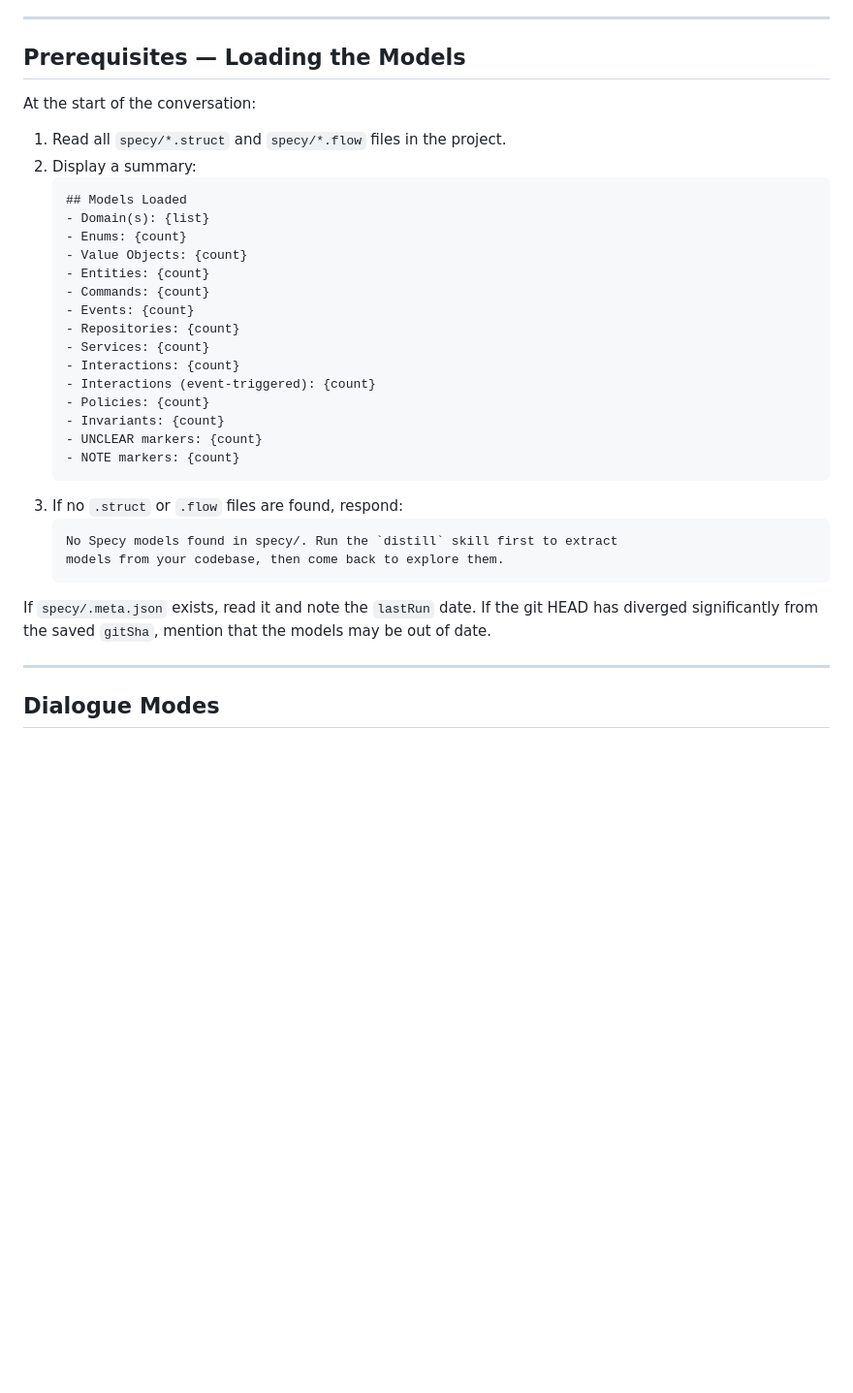
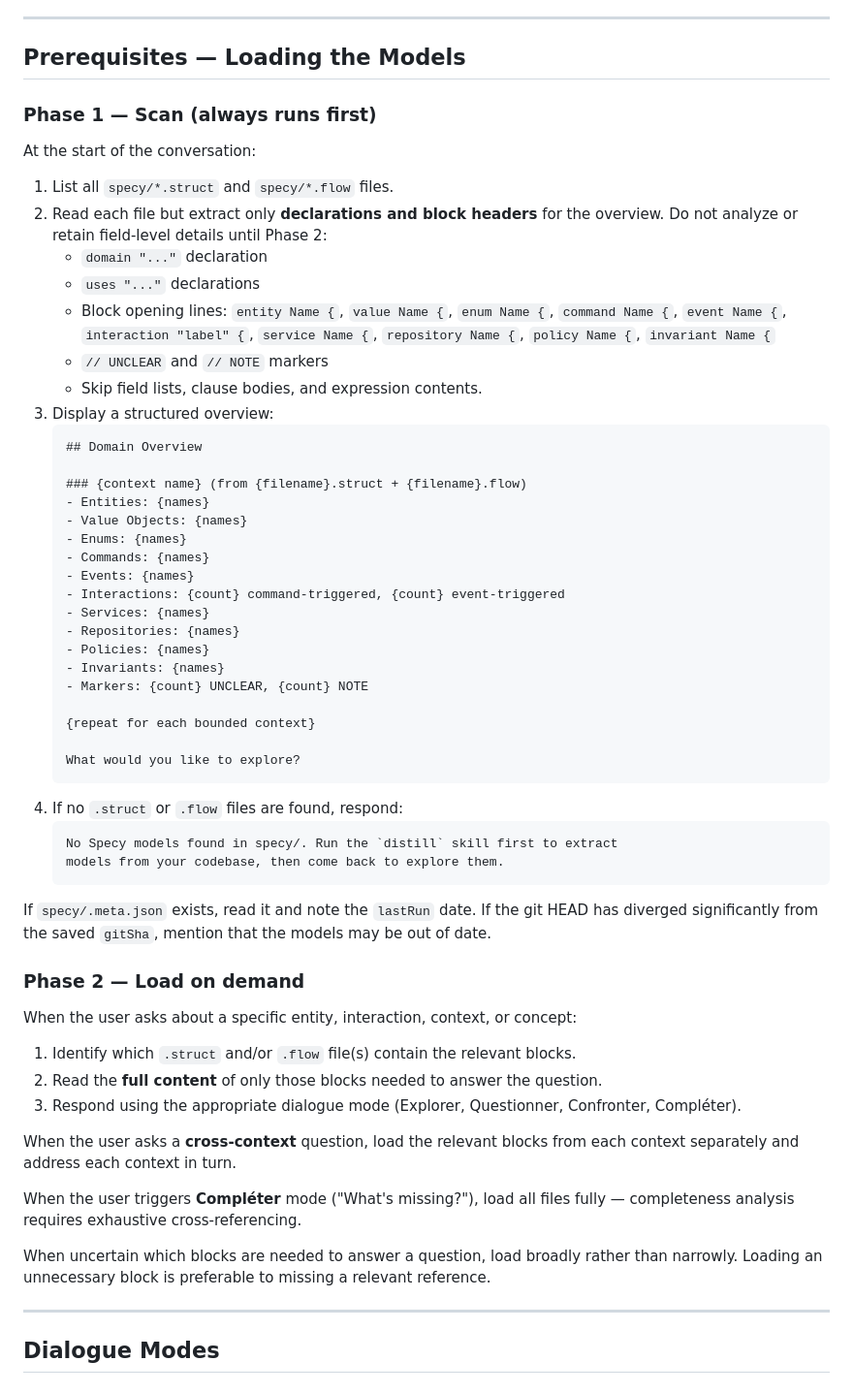
Before and after one commit to specy-ai/skills, a Markdown page: skills/dialogue/SKILL.md, the part around the change. Shown at 97% size. Drawn GitHub-style; blank space fills up the shorter version.

Commit message:
Progressive loading for dialogue skill (proposal 007)
Replace upfront full-file loading with two-phase approach: scan
headers first for a structured domain overview, then load block
contents on demand when the user's question requires it.

````diff
--- a/skills/dialogue/SKILL.md
+++ b/skills/dialogue/SKILL.md
@@ -14,34 +14,59 @@ You are a DDD facilitator who helps understand and question an existing domain t
 
 ## Prerequisites — Loading the Models
 
+### Phase 1 — Scan (always runs first)
+
 At the start of the conversation:
 
-1. Read all `specy/*.struct` and `specy/*.flow` files in the project.
-2. Display a summary:
+1. List all `specy/*.struct` and `specy/*.flow` files.
+2. Read each file but extract only **declarations and block headers** for the overview. Do not analyze or retain field-level details until Phase 2:
+   - `domain "..."` declaration
+   - `uses "..."` declarations
+   - Block opening lines: `entity Name {`, `value Name {`, `enum Name {`, `command Name {`, `event Name {`, `interaction "label" {`, `service Name {`, `repository Name {`, `policy Name {`, `invariant Name {`
+   - `// UNCLEAR` and `// NOTE` markers
+   - Skip field lists, clause bodies, and expression contents.
+3. Display a structured overview:
    ```
-   ## Models Loaded
-   - Domain(s): {list}
-   - Enums: {count}
-   - Value Objects: {count}
-   - Entities: {count}
-   - Commands: {count}
-   - Events: {count}
-   - Repositories: {count}
-   - Services: {count}
-   - Interactions: {count}
-   - Interactions (event-triggered): {count}
-   - Policies: {count}
-   - Invariants: {count}
-   - UNCLEAR markers: {count}
-   - NOTE markers: {count}
+   ## Domain Overview
+
+   ### {context name} (from {filename}.struct + {filename}.flow)
+   - Entities: {names}
+   - Value Objects: {names}
+   - Enums: {names}
+   - Commands: {names}
+   - Events: {names}
+   - Interactions: {count} command-triggered, {count} event-triggered
+   - Services: {names}
+   - Repositories: {names}
+   - Policies: {names}
+   - Invariants: {names}
+   - Markers: {count} UNCLEAR, {count} NOTE
+
+   {repeat for each bounded context}
+
+   What would you like to explore?
    ```
-3. If no `.struct` or `.flow` files are found, respond:
+4. If no `.struct` or `.flow` files are found, respond:
    ```
    No Specy models found in specy/. Run the `distill` skill first to extract
    models from your codebase, then come back to explore them.
    ```
 
 If `specy/.meta.json` exists, read it and note the `lastRun` date. If the git HEAD has diverged significantly from the saved `gitSha`, mention that the models may be out of date.
+
+### Phase 2 — Load on demand
+
+When the user asks about a specific entity, interaction, context, or concept:
+
+1. Identify which `.struct` and/or `.flow` file(s) contain the relevant blocks.
+2. Read the **full content** of only those blocks needed to answer the question.
+3. Respond using the appropriate dialogue mode (Explorer, Questionner, Confronter, Compléter).
+
+When the user asks a **cross-context** question, load the relevant blocks from each context separately and address each context in turn.
+
+When the user triggers **Compléter** mode ("What's missing?"), load all files fully — completeness analysis requires exhaustive cross-referencing.
+
+When uncertain which blocks are needed to answer a question, load broadly rather than narrowly. Loading an unnecessary block is preferable to missing a relevant reference.
 
 ---
 
````
